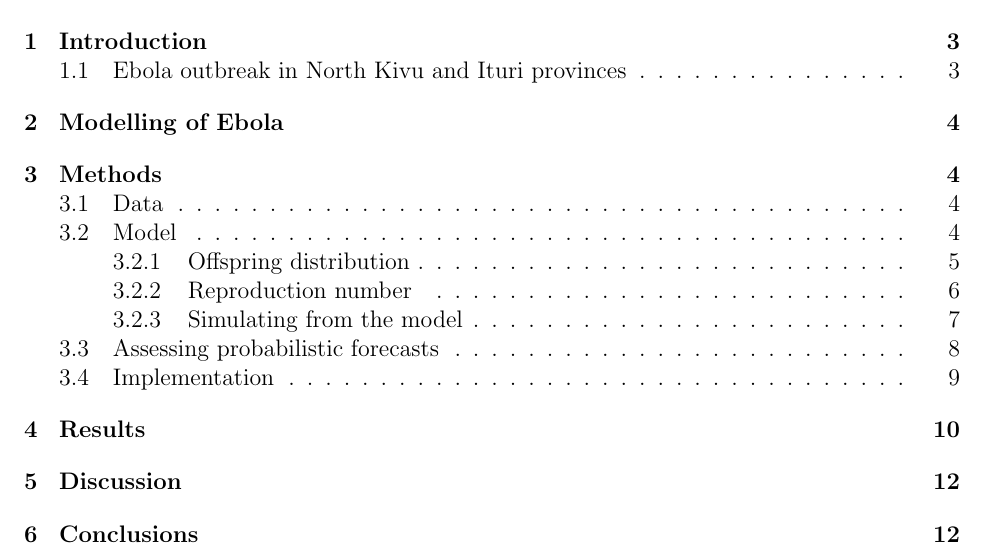
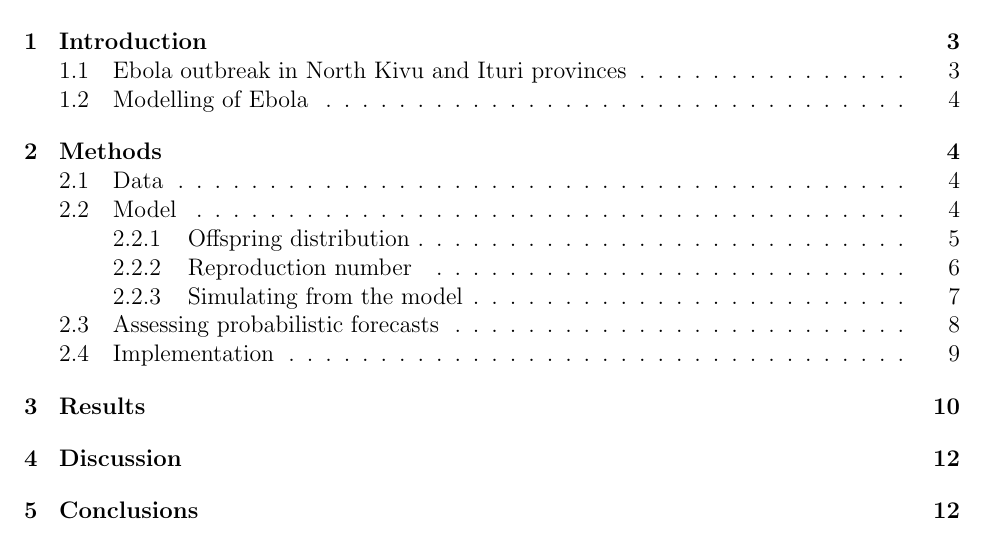
Before and after one commit to Gulfa/msc_ebola, a LaTeX paper (report/report.tex): part of page 2 of 17, cut so that both start at the same text. The pictures show the PDF file report/report.pdf that the author committed with the source.

```diff
--- a/report/report.tex
+++ b/report/report.tex
@@ -49,7 +49,7 @@
 During the outbreak, the experimental vaccination rVSV-ZEBOV-GP has been used in a ring vaccination strategy. The vaccine was given under the compasionate use regime and have been evaluated during the outbreak. Preliminary data shows positive signs that this vaccine might provide some protection from Ebola \cite{organizationPreliminaryResultsEfficacy2019}.  been given to health-care workers and children. This outbreak has also seen a randomised trial for medicines to treat ebola. The trial was terminated at the 12th of August due to findings that two of the four drugs that were included showed clear effect of reducing mortaltiy from Ebola, especially with early treatment \cite{nationalinstituteofallergyandinfectiousdiseasesIndependentMonitoringBoard2019}
 At the time of writing the outbreak is still ongoing with new cases from 16 health zones and with fears that the disease will spread to larger cities in the area like Goma or accross borders. On the 17th of July the Director General of the WHO decleared the Ebola outbreak a Public Health Emergency of International Concern \cite{worldhealthorganizationEbolaOutbreakDRC2019}.
 
-\section{Modelling of Ebola}
+\subsection{Modelling of Ebola}
 
 A large number of different mathematical models have been proposed for modelling Ebola, see e.g \cite{chretienMathematicalModelingWest,viboudRAPIDDEbolaForecasting2018}. The models can be divided into categories based on the structure of the models, mechanistic, semi-mechanistic, phenomenological and hybrid models. Mechanistic models are based on a specified mechanism for disease transmission and includes standard compartmental models while phenomenological models do not include any mechanism for disease transmission. An example of a phenomenological model would be an ARIMA model for the incidence. A semi-mechanistic model include some mechanisitc asumptions, but not a full model for disease transmission.
 
```
Also changed, not shown: report/report.pdf, report/report.tex (16 more changed lines), 3 other files.
